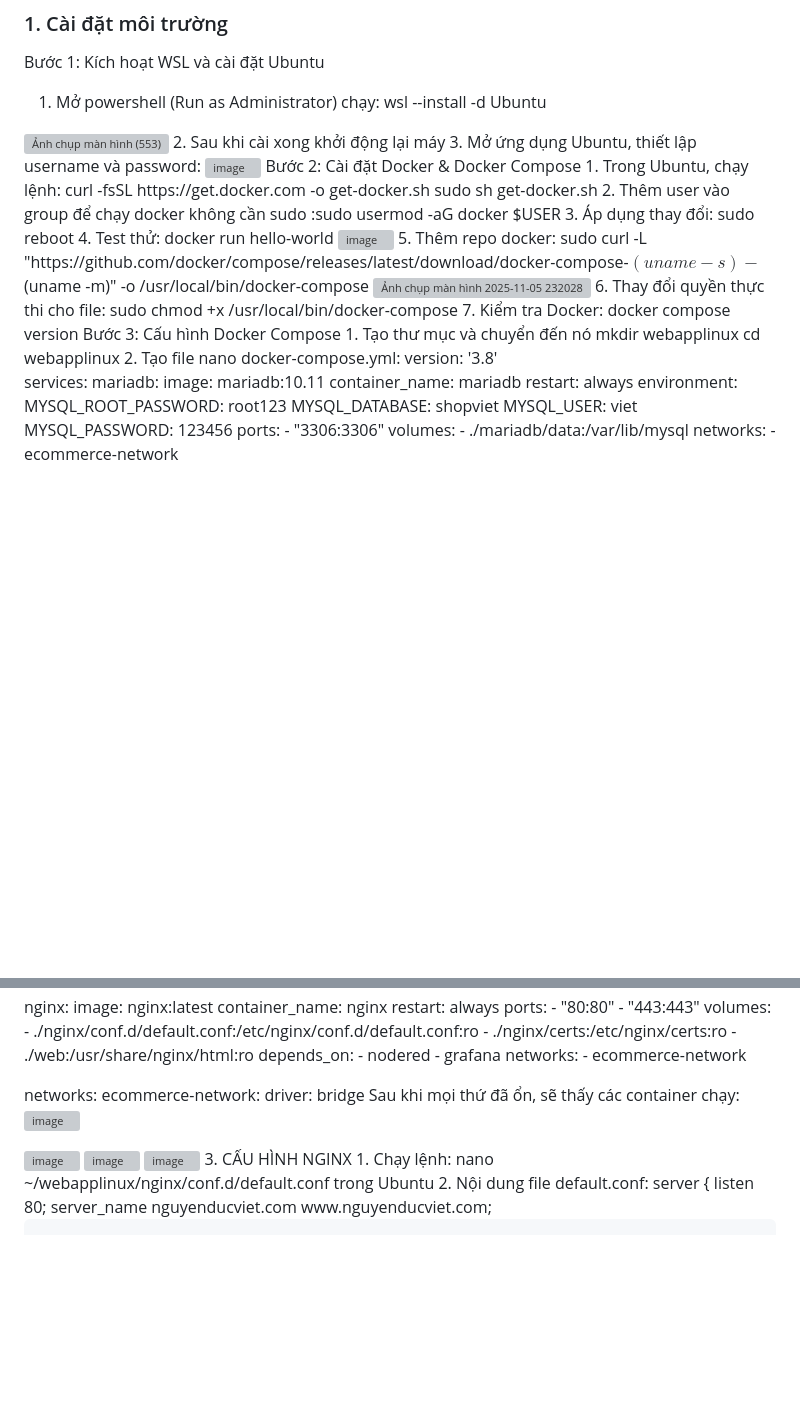
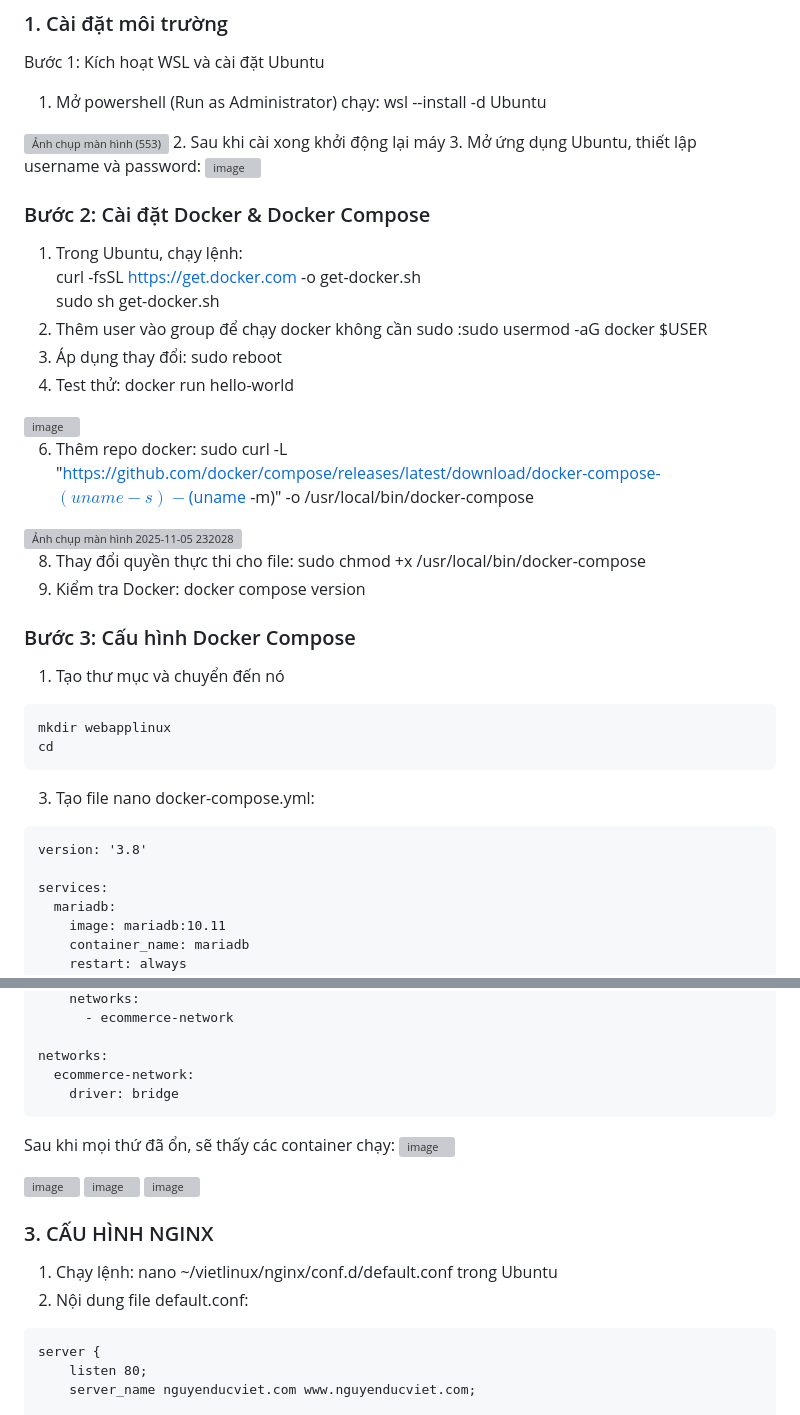
Before and after one commit to Viet6824/Bai3_web, a Markdown page: README.md, 2 parts joined by grey strips. Rendered like a GitHub page; blank space fills up the shorter version; grey boxes are pictures that could not be loaded.

````diff
--- a/README.md
+++ b/README.md
@@ -65,24 +65,33 @@ Bước 1: Kích hoạt WSL và cài đặt Ubuntu
 4. Cập nhật hệ thống : sudo apt update && sudo apt upgrade -y
 5. Cài thêm tool cơ bản: sudo apt install curl wget -y
 6. Kiểm tra Ubuntu: lsb_release -a
+
 <img width="1920" height="1080" alt="image" src="https://github.com/user-attachments/assets/e53d8335-cbda-4d55-b01e-5a6cd304fa26" />
-Bước 2: Cài đặt Docker & Docker Compose
+
+### Bước 2: Cài đặt Docker & Docker Compose
 1. Trong Ubuntu, chạy lệnh:
 curl -fsSL https://get.docker.com -o get-docker.sh
 sudo sh get-docker.sh
 2. Thêm user vào group để chạy docker không cần sudo :sudo usermod -aG docker $USER
 3. Áp dụng thay đổi: sudo reboot
 4. Test thử: docker run hello-world
+
 <img width="1920" height="1080" alt="image" src="https://github.com/user-attachments/assets/54a86b32-7527-476c-8fe6-a5960b4abd03" />
-5. Thêm repo docker: sudo curl -L "https://github.com/docker/compose/releases/latest/download/docker-compose-$(uname -s)-$(uname -m)" -o /usr/local/bin/docker-compose
+
+6. Thêm repo docker: sudo curl -L "https://github.com/docker/compose/releases/latest/download/docker-compose-$(uname -s)-$(uname -m)" -o /usr/local/bin/docker-compose
+
 <img width="1915" height="224" alt="Ảnh chụp màn hình 2025-11-05 232028" src="https://github.com/user-attachments/assets/c5b1bed3-9e7b-4c07-8970-302beb933b9c" />
-6. Thay đổi quyền thực thi cho file: sudo chmod +x /usr/local/bin/docker-compose
-7. Kiểm tra Docker: docker compose version
-Bước 3: Cấu hình Docker Compose
+
+8. Thay đổi quyền thực thi cho file: sudo chmod +x /usr/local/bin/docker-compose
+9. Kiểm tra Docker: docker compose version
+### Bước 3: Cấu hình Docker Compose
 1. Tạo thư mục và chuyển đến nó
+```
 mkdir webapplinux
-cd webapplinux
-2. Tạo file nano docker-compose.yml:
+cd
+```
+3. Tạo file nano docker-compose.yml:
+```
 version: '3.8'
 
 services:
@@ -199,6 +208,7 @@ services:
 networks:
   ecommerce-network:
     driver: bridge
+```
 Sau khi mọi thứ đã ổn, sẽ thấy các container chạy:
 <img width="1920" height="1080" alt="image" src="https://github.com/user-attachments/assets/5e864219-b2e6-478c-8ac0-b3f3fed06ab9" />
 
@@ -207,9 +217,11 @@ Sau khi mọi thứ đã ổn, sẽ thấy các container chạy:
 <img width="1920" height="1080" alt="image" src="https://github.com/user-attachments/assets/cee40677-0999-4ae8-8ccf-d0be015db90e" />
 
 <img width="1920" height="1080" alt="image" src="https://github.com/user-attachments/assets/8271f571-4d89-4fb6-8b75-5bf1956934a2" />
-3. CẤU HÌNH NGINX
-1. Chạy lệnh: nano ~/webapplinux/nginx/conf.d/default.conf trong Ubuntu
+
+### 3. CẤU HÌNH NGINX
+1. Chạy lệnh: nano ~/vietlinux/nginx/conf.d/default.conf trong Ubuntu
 2. Nội dung file default.conf:
+```
 server {
     listen 80;
     server_name nguyenducviet.com www.nguyenducviet.com;
````
Also changed, not shown: other parts of README.md (+7 -0 lines).
